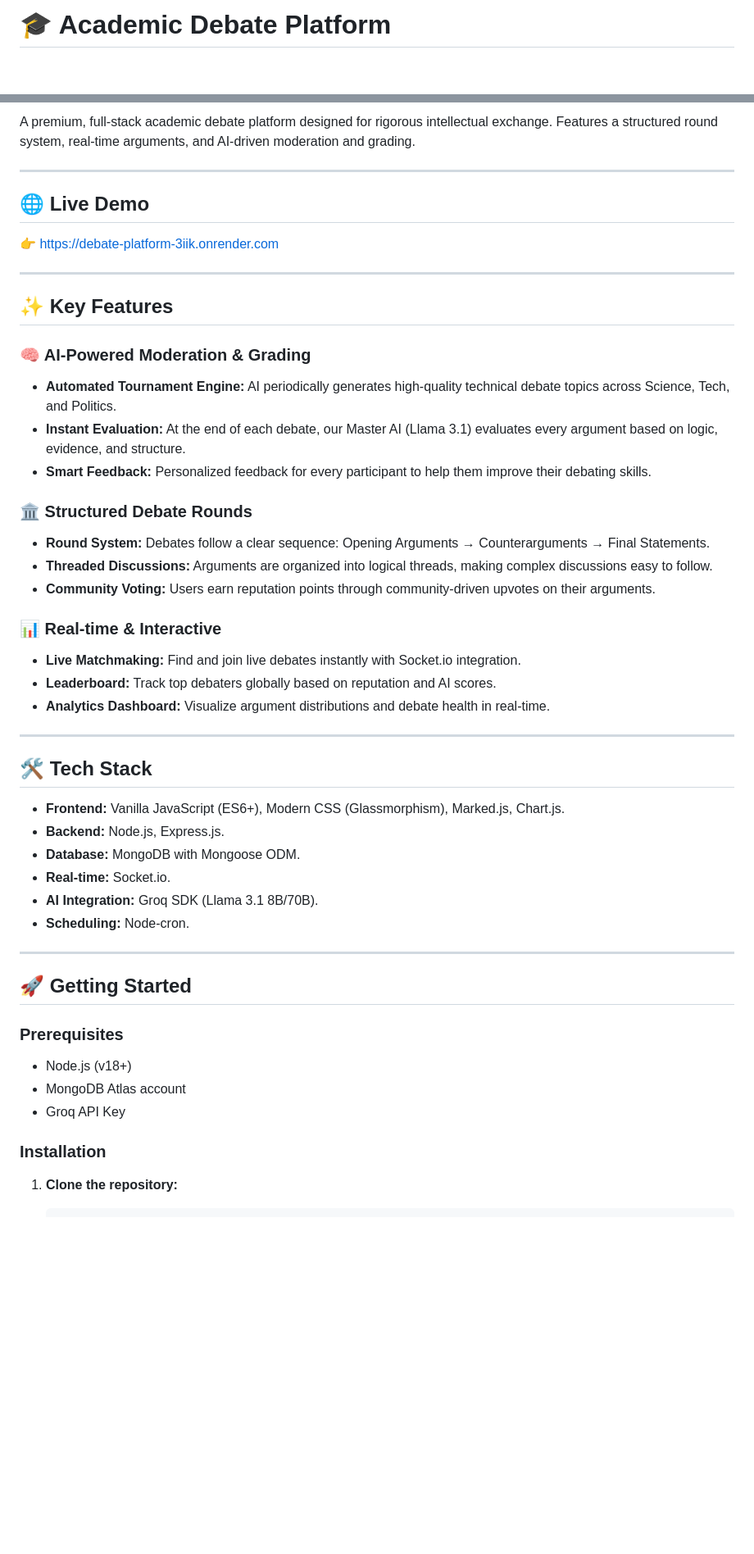
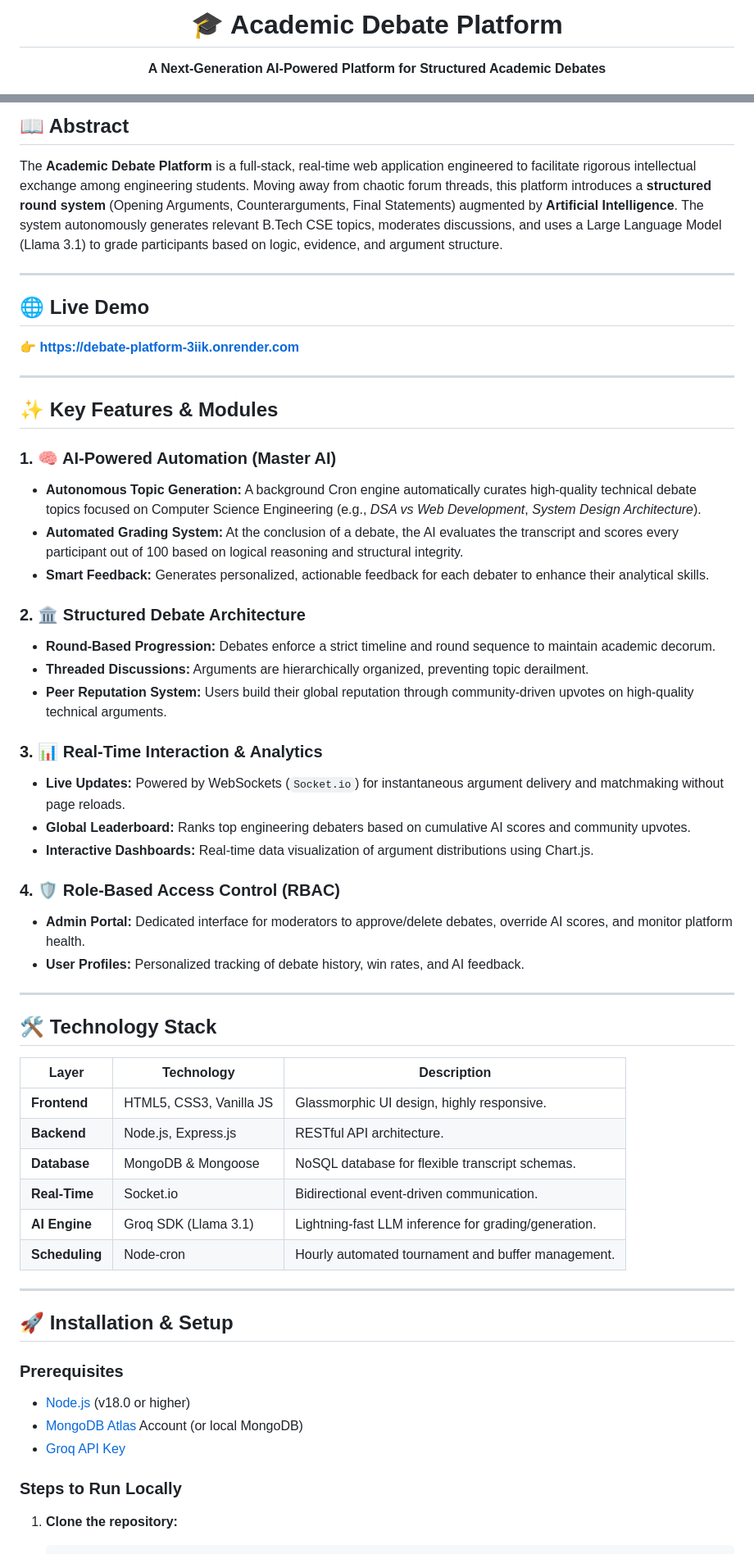
Before and after one commit to Pratik9008/Academic-Debate-Platform, a Markdown page: README.md, 2 parts joined by grey strips. Shown at 82% size. Drawn GitHub-style; blank space fills up the shorter version.

Commit message:
Update README for professional presentation

````diff
--- a/README.md
+++ b/README.md
@@ -1,2 +1,4 @@
-# 🎓 Academic Debate Platform
+<div align="center">
+  <h1>🎓 Academic Debate Platform</h1>
+  <p><strong>A Next-Generation AI-Powered Platform for Structured Academic Debates</strong></p>
 
@@ -6,51 +10,61 @@
 
-A premium, full-stack academic debate platform designed for rigorous intellectual exchange. Features a structured round system, real-time arguments, and AI-driven moderation and grading.
+<br />
+
+## 📖 Abstract
+
+The **Academic Debate Platform** is a full-stack, real-time web application engineered to facilitate rigorous intellectual exchange among engineering students. Moving away from chaotic forum threads, this platform introduces a **structured round system** (Opening Arguments, Counterarguments, Final Statements) augmented by **Artificial Intelligence**. The system autonomously generates relevant B.Tech CSE topics, moderates discussions, and uses a Large Language Model (Llama 3.1) to grade participants based on logic, evidence, and argument structure.
 
 ---
 
 ## 🌐 Live Demo
-👉 [https://debate-platform-3iik.onrender.com](https://debate-platform-3iik.onrender.com)
+👉 **[https://debate-platform-3iik.onrender.com](https://debate-platform-3iik.onrender.com)**
 
 ---
 
-## ✨ Key Features
+## ✨ Key Features & Modules
 
-### 🧠 AI-Powered Moderation & Grading
-- **Automated Tournament Engine:** AI periodically generates high-quality technical debate topics across Science, Tech, and Politics.
-- **Instant Evaluation:** At the end of each debate, our Master AI (Llama 3.1) evaluates every argument based on logic, evidence, and structure.
-- **Smart Feedback:** Personalized feedback for every participant to help them improve their debating skills.
+### 1. 🧠 AI-Powered Automation (Master AI)
+- **Autonomous Topic Generation:** A background Cron engine automatically curates high-quality technical debate topics focused on Computer Science Engineering (e.g., *DSA vs Web Development*, *System Design Architecture*).
+- **Automated Grading System:** At the conclusion of a debate, the AI evaluates the transcript and scores every participant out of 100 based on logical reasoning and structural integrity.
+- **Smart Feedback:** Generates personalized, actionable feedback for each debater to enhance their analytical skills.
 
-### 🏛️ Structured Debate Rounds
-- **Round System:** Debates follow a clear sequence: Opening Arguments → Counterarguments → Final Statements.
-- **Threaded Discussions:** Arguments are organized into logical threads, making complex discussions easy to follow.
-- **Community Voting:** Users earn reputation points through community-driven upvotes on their arguments.
+### 2. 🏛️ Structured Debate Architecture
+- **Round-Based Progression:** Debates enforce a strict timeline and round sequence to maintain academic decorum.
+- **Threaded Discussions:** Arguments are hierarchically organized, preventing topic derailment.
+- **Peer Reputation System:** Users build their global reputation through community-driven upvotes on high-quality technical arguments.
 
-### 📊 Real-time & Interactive
-- **Live Matchmaking:** Find and join live debates instantly with Socket.io integration.
-- **Leaderboard:** Track top debaters globally based on reputation and AI scores.
-- **Analytics Dashboard:** Visualize argument distributions and debate health in real-time.
+### 3. 📊 Real-Time Interaction & Analytics
+- **Live Updates:** Powered by WebSockets (`Socket.io`) for instantaneous argument delivery and matchmaking without page reloads.
+- **Global Leaderboard:** Ranks top engineering debaters based on cumulative AI scores and community upvotes.
+- **Interactive Dashboards:** Real-time data visualization of argument distributions using Chart.js.
+
+### 4. 🛡️ Role-Based Access Control (RBAC)
+- **Admin Portal:** Dedicated interface for moderators to approve/delete debates, override AI scores, and monitor platform health.
+- **User Profiles:** Personalized tracking of debate history, win rates, and AI feedback.
 
 ---
 
-## 🛠️ Tech Stack
+## 🛠️ Technology Stack
 
-- **Frontend:** Vanilla JavaScript (ES6+), Modern CSS (Glassmorphism), Marked.js, Chart.js.
-- **Backend:** Node.js, Express.js.
-- **Database:** MongoDB with Mongoose ODM.
-- **Real-time:** Socket.io.
-- **AI Integration:** Groq SDK (Llama 3.1 8B/70B).
-- **Scheduling:** Node-cron.
+| Layer | Technology | Description |
+|-------|------------|-------------|
+| **Frontend** | HTML5, CSS3, Vanilla JS | Glassmorphic UI design, highly responsive. |
+| **Backend** | Node.js, Express.js | RESTful API architecture. |
+| **Database** | MongoDB & Mongoose | NoSQL database for flexible transcript schemas. |
+| **Real-Time** | Socket.io | Bidirectional event-driven communication. |
+| **AI Engine** | Groq SDK (Llama 3.1) | Lightning-fast LLM inference for grading/generation. |
+| **Scheduling**| Node-cron | Hourly automated tournament and buffer management. |
 
 ---
 
-## 🚀 Getting Started
+## 🚀 Installation & Setup
 
 ### Prerequisites
-- Node.js (v18+)
-- MongoDB Atlas account
-- Groq API Key
+- [Node.js](https://nodejs.org/) (v18.0 or higher)
+- [MongoDB Atlas](https://www.mongodb.com/cloud/atlas) Account (or local MongoDB)
+- [Groq API Key](https://console.groq.com/keys)
 
-### Installation
+### Steps to Run Locally
 
 1. **Clone the repository:**
    ```bash
````
Also changed, not shown: other parts of README.md (+20 -22 lines).
